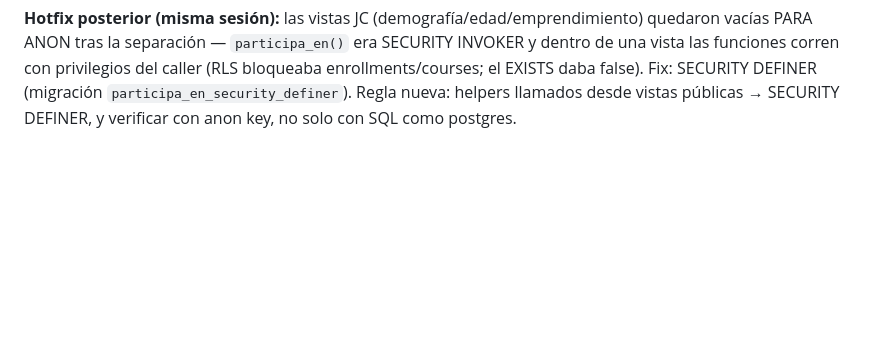
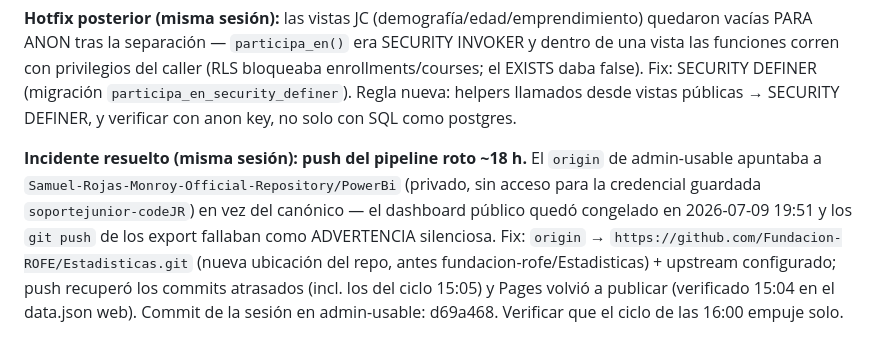
Before and after one commit to Fundacion-ROFE/Estadisticas, a Markdown page: claude_sessions.md, the part around the change. GitHub-like rendering; blank space fills up the shorter version.

Commit message:
docs: bitacora — hotfix vistas anon + incidente origin/push del pipeline
Co-Authored-By: Claude Fable 5 <noreply@anthropic.com>

```diff
--- a/claude_sessions.md
+++ b/claude_sessions.md
@@ -1591,3 +1591,12 @@ vista las funciones corren con privilegios del caller (RLS bloqueaba enrollments
 EXISTS daba false). Fix: SECURITY DEFINER (migración `participa_en_security_definer`).
 Regla nueva: helpers llamados desde vistas públicas → SECURITY DEFINER, y verificar con anon
 key, no solo con SQL como postgres.
+
+**Incidente resuelto (misma sesión): push del pipeline roto ~18 h.** El `origin` de admin-usable
+apuntaba a `Samuel-Rojas-Monroy-Official-Repository/PowerBi` (privado, sin acceso para la
+credencial guardada `soportejunior-codeJR`) en vez del canónico — el dashboard público quedó
+congelado en 2026-07-09 19:51 y los `git push` de los export fallaban como ADVERTENCIA silenciosa.
+Fix: `origin` → `https://github.com/Fundacion-ROFE/Estadisticas.git` (nueva ubicación del repo,
+antes fundacion-rofe/Estadisticas) + upstream configurado; push recuperó los commits atrasados
+(incl. los del ciclo 15:05) y Pages volvió a publicar (verificado 15:04 en el data.json web).
+Commit de la sesión en admin-usable: d69a468. Verificar que el ciclo de las 16:00 empuje solo.
```
